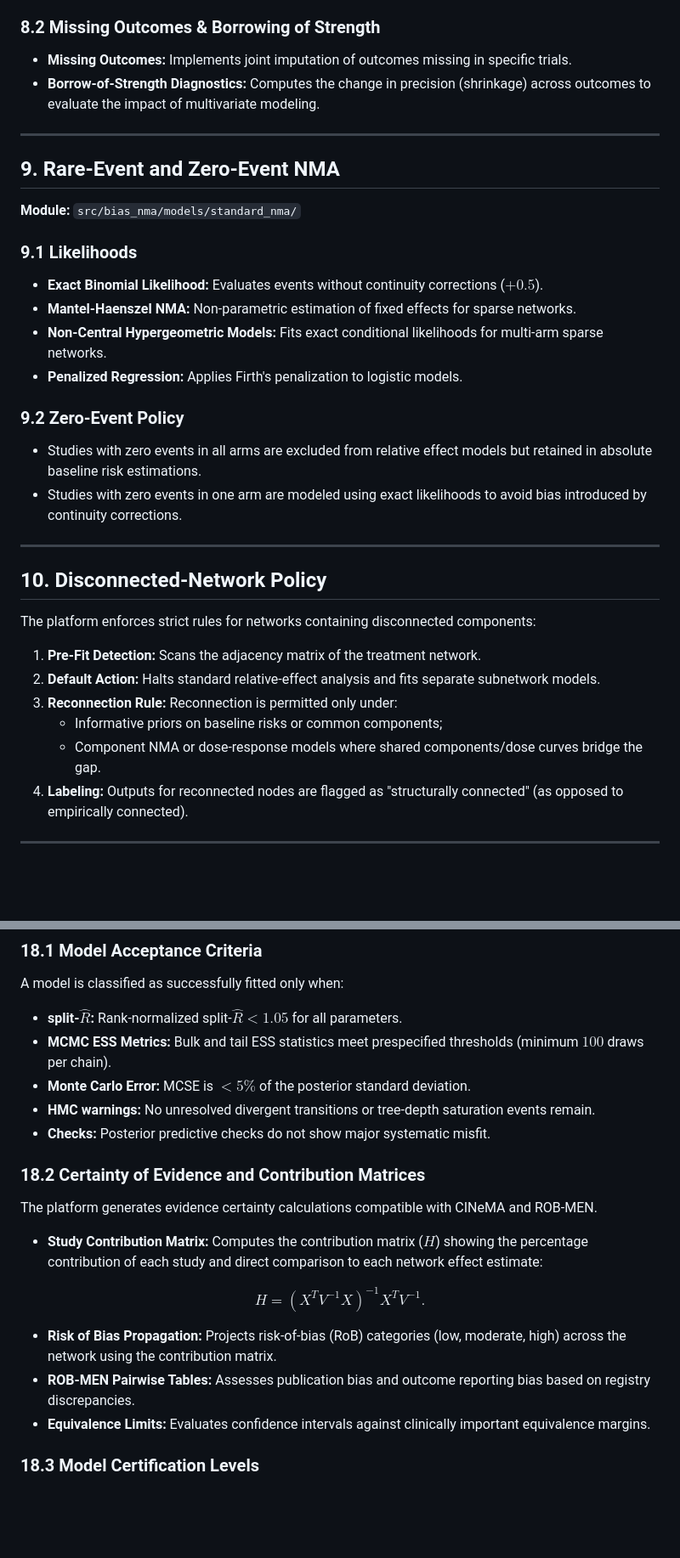
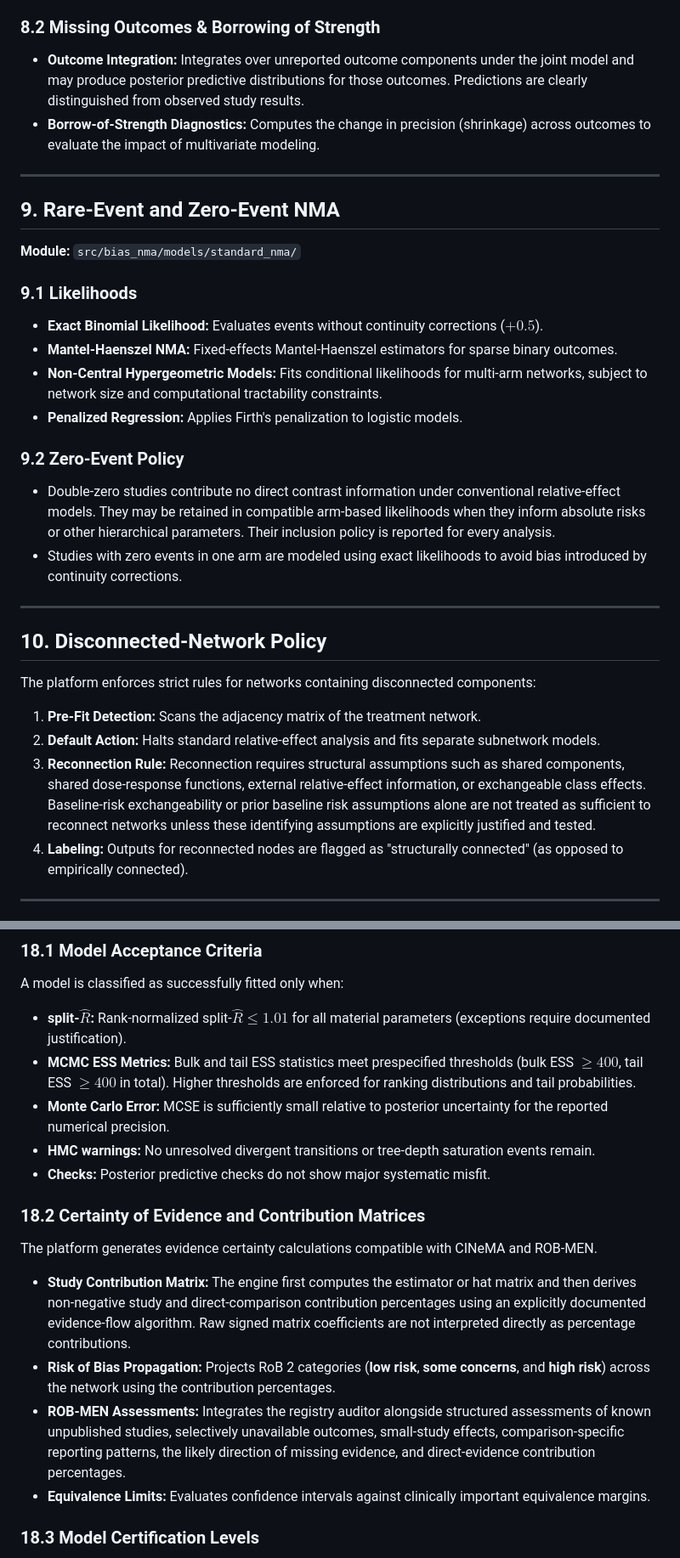
Before and after one commit to mahmood726-cyber/bias-adjusted-nma-adv, a Markdown page: docs/technical_specification.md, 2 parts joined by grey strips. Shown at 85% size. Rendered like a GitHub page; blank space fills up the shorter version.

```diff
--- a/docs/technical_specification.md
+++ b/docs/technical_specification.md
@@ -179,7 +188,7 @@ where:
 *   $\boldsymbol{\Sigma}$ is the between-study covariance matrix.
 
 ### 8.2 Missing Outcomes & Borrowing of Strength
-*   **Missing Outcomes:** Implements joint imputation of outcomes missing in specific trials.
+*   **Outcome Integration:** Integrates over unreported outcome components under the joint model and may produce posterior predictive distributions for those outcomes. Predictions are clearly distinguished from observed study results.
 *   **Borrow-of-Strength Diagnostics:** Computes the change in precision (shrinkage) across outcomes to evaluate the impact of multivariate modeling.
 
 ---
@@ -190,12 +199,12 @@ where:
 
 ### 9.1 Likelihoods
 *   **Exact Binomial Likelihood:** Evaluates events without continuity corrections ($+0.5$).
-*   **Mantel-Haenszel NMA:** Non-parametric estimation of fixed effects for sparse networks.
-*   **Non-Central Hypergeometric Models:** Fits exact conditional likelihoods for multi-arm sparse networks.
+*   **Mantel-Haenszel NMA:** Fixed-effects Mantel-Haenszel estimators for sparse binary outcomes.
+*   **Non-Central Hypergeometric Models:** Fits conditional likelihoods for multi-arm networks, subject to network size and computational tractability constraints.
 *   **Penalized Regression:** Applies Firth's penalization to logistic models.
 
 ### 9.2 Zero-Event Policy
-*   Studies with zero events in all arms are excluded from relative effect models but retained in absolute baseline risk estimations.
+*   Double-zero studies contribute no direct contrast information under conventional relative-effect models. They may be retained in compatible arm-based likelihoods when they inform absolute risks or other hierarchical parameters. Their inclusion policy is reported for every analysis.
 *   Studies with zero events in one arm are modeled using exact likelihoods to avoid bias introduced by continuity corrections.
 
 ---
@@ -205,9 +214,7 @@ where:
 The platform enforces strict rules for networks containing disconnected components:
 1.  **Pre-Fit Detection:** Scans the adjacency matrix of the treatment network.
 2.  **Default Action:** Halts standard relative-effect analysis and fits separate subnetwork models.
-3.  **Reconnection Rule:** Reconnection is permitted only under:
-    *   Informative priors on baseline risks or common components;
-    *   Component NMA or dose-response models where shared components/dose curves bridge the gap.
+3.  **Reconnection Rule:** Reconnection requires structural assumptions such as shared components, shared dose-response functions, external relative-effect information, or exchangeable class effects. Baseline-risk exchangeability or prior baseline risk assumptions alone are not treated as sufficient to reconnect networks unless these identifying assumptions are explicitly justified and tested.
 4.  **Labeling:** Outputs for reconnected nodes are flagged as "structurally connected" (as opposed to empirically connected).
 
 ---
@@ -317,22 +320,17 @@ The synthetic-data simulation module is restricted to software testing, simulati
 
 ### 18.1 Model Acceptance Criteria
 A model is classified as successfully fitted only when:
-*   **split-$\hat{R}$:** Rank-normalized split-$\hat{R} < 1.05$ for all parameters.
-*   **MCMC ESS Metrics:** Bulk and tail ESS statistics meet prespecified thresholds (minimum $100$ draws per chain).
-*   **Monte Carlo Error:** MCSE is $< 5\%$ of the posterior standard deviation.
+*   **split-$\hat{R}$:** Rank-normalized split-$\hat{R} \leq 1.01$ for all material parameters (exceptions require documented justification).
+*   **MCMC ESS Metrics:** Bulk and tail ESS statistics meet prespecified thresholds (bulk ESS $\geq 400$, tail ESS $\geq 400$ in total). Higher thresholds are enforced for ranking distributions and tail probabilities.
+*   **Monte Carlo Error:** MCSE is sufficiently small relative to posterior uncertainty for the reported numerical precision.
 *   **HMC warnings:** No unresolved divergent transitions or tree-depth saturation events remain.
 *   **Checks:** Posterior predictive checks do not show major systematic misfit.
 
 ### 18.2 Certainty of Evidence and Contribution Matrices
 The platform generates evidence certainty calculations compatible with CINeMA and ROB-MEN.
-*   **Study Contribution Matrix:** Computes the contribution matrix ($H$) showing the percentage contribution of each study and direct comparison to each network effect estimate:
-
-$$
-H = \left( X^T V^{-1} X \right)^{-1} X^T V^{-1}.
-$$
-
-*   **Risk of Bias Propagation:** Projects risk-of-bias (RoB) categories (low, moderate, high) across the network using the contribution matrix.
-*   **ROB-MEN Pairwise Tables:** Assesses publication bias and outcome reporting bias based on registry discrepancies.
+*   **Study Contribution Matrix:** The engine first computes the estimator or hat matrix and then derives non-negative study and direct-comparison contribution percentages using an explicitly documented evidence-flow algorithm. Raw signed matrix coefficients are not interpreted directly as percentage contributions.
+*   **Risk of Bias Propagation:** Projects RoB 2 categories (**low risk**, **some concerns**, and **high risk**) across the network using the contribution percentages.
+*   **ROB-MEN Assessments:** Integrates the registry auditor alongside structured assessments of known unpublished studies, selectively unavailable outcomes, small-study effects, comparison-specific reporting patterns, the likely direction of missing evidence, and direct-evidence contribution percentages.
 *   **Equivalence Limits:** Evaluates confidence intervals against clinically important equivalence margins.
 
 ### 18.3 Model Certification Levels
```
Also changed, not shown: other parts of docs/technical_specification.md (+64 -14 lines).
